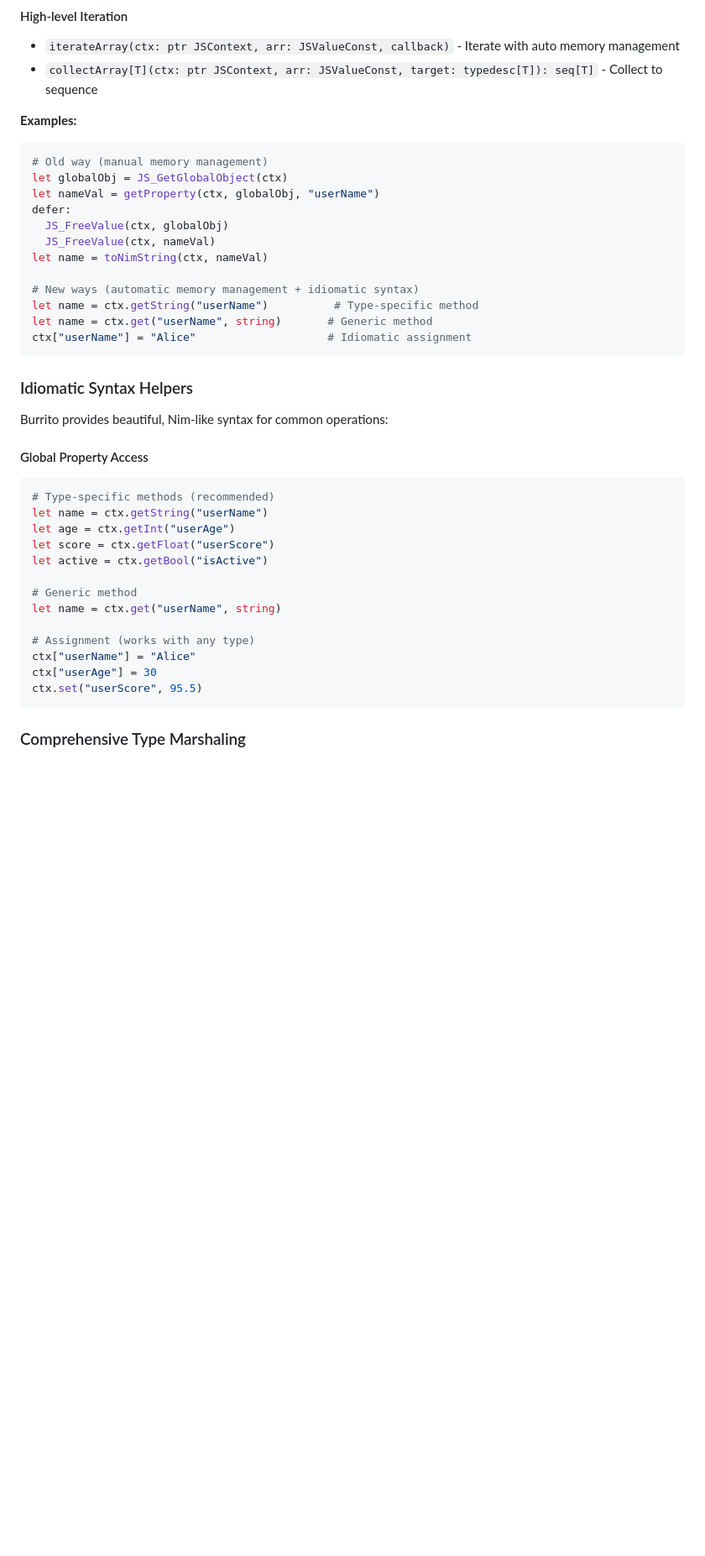
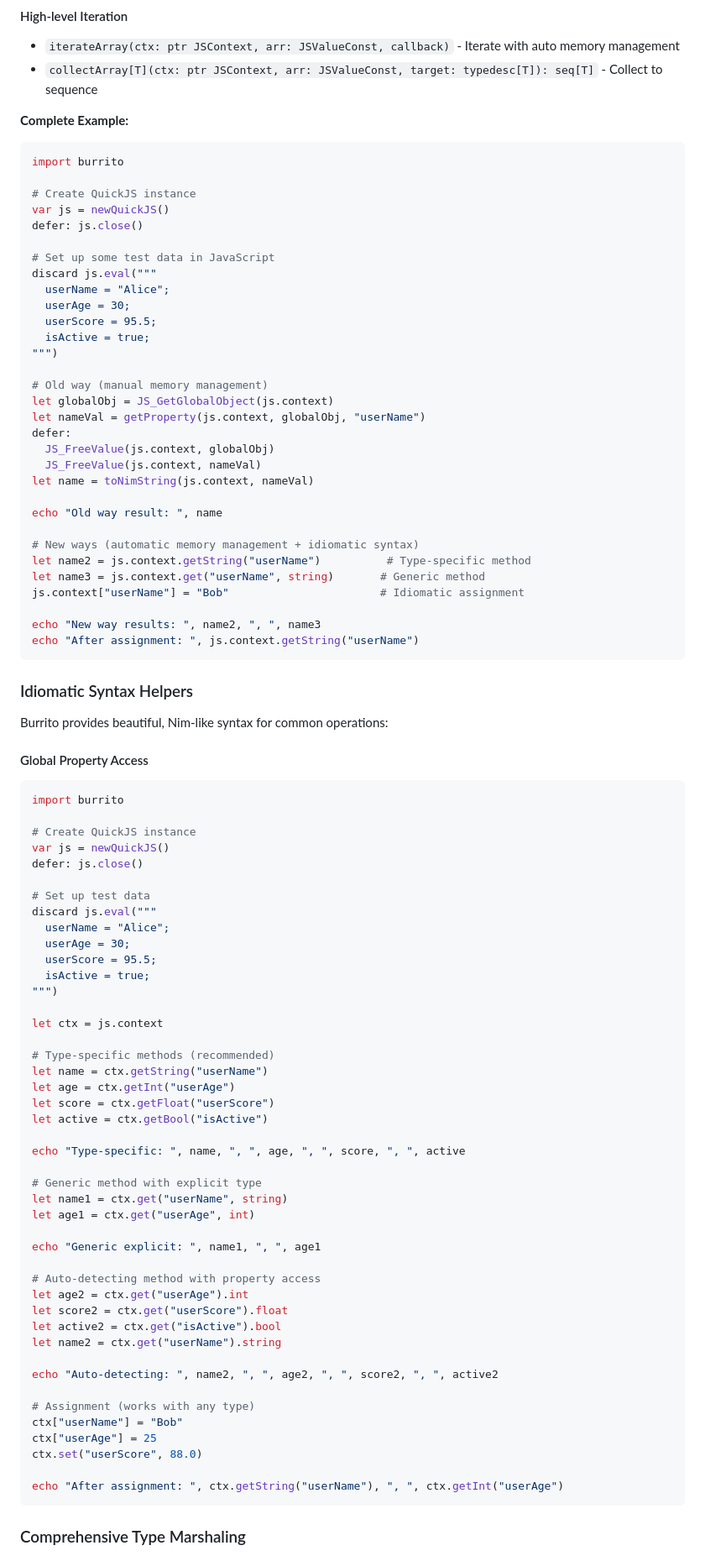
Before and after one commit to tapsterbot/burrito, a Markdown page: README.md, the part around the change printed below. Shown: that part at 84% size. Drawn GitHub-style; blank space fills up the shorter version.

````diff
--- a/README.md
+++ b/README.md
@@ -428,20 +456,39 @@ These functions automatically handle `JS_FreeValue` for you, making memory manag
 - `iterateArray(ctx: ptr JSContext, arr: JSValueConst, callback)` - Iterate with auto memory management
 - `collectArray[T](ctx: ptr JSContext, arr: JSValueConst, target: typedesc[T]): seq[T]` - Collect to sequence
 
-**Examples:**
+**Complete Example:**
 ```nim
+import burrito
+
+# Create QuickJS instance
+var js = newQuickJS()
+defer: js.close()
+
+# Set up some test data in JavaScript
+discard js.eval("""
+  userName = "Alice";
+  userAge = 30;
+  userScore = 95.5;
+  isActive = true;
+""")
+
 # Old way (manual memory management)
-let globalObj = JS_GetGlobalObject(ctx)
-let nameVal = getProperty(ctx, globalObj, "userName")
+let globalObj = JS_GetGlobalObject(js.context)
+let nameVal = getProperty(js.context, globalObj, "userName")
 defer:
-  JS_FreeValue(ctx, globalObj)
-  JS_FreeValue(ctx, nameVal)
-let name = toNimString(ctx, nameVal)
+  JS_FreeValue(js.context, globalObj)
+  JS_FreeValue(js.context, nameVal)
+let name = toNimString(js.context, nameVal)
+
+echo "Old way result: ", name
 
 # New ways (automatic memory management + idiomatic syntax)
-let name = ctx.getString("userName")          # Type-specific method
-let name = ctx.get("userName", string)       # Generic method
-ctx["userName"] = "Alice"                    # Idiomatic assignment
+let name2 = js.context.getString("userName")          # Type-specific method
+let name3 = js.context.get("userName", string)       # Generic method
+js.context["userName"] = "Bob"                       # Idiomatic assignment
+
+echo "New way results: ", name2, ", ", name3
+echo "After assignment: ", js.context.getString("userName")
 ```
 
 ### Idiomatic Syntax Helpers
@@ -450,19 +497,50 @@ Burrito provides beautiful, Nim-like syntax for common operations:
 
 #### Global Property Access
 ```nim
+import burrito
+
+# Create QuickJS instance
+var js = newQuickJS()
+defer: js.close()
+
+# Set up test data
+discard js.eval("""
+  userName = "Alice";
+  userAge = 30;
+  userScore = 95.5;
+  isActive = true;
+""")
+
+let ctx = js.context
+
 # Type-specific methods (recommended)
 let name = ctx.getString("userName")
 let age = ctx.getInt("userAge")
 let score = ctx.getFloat("userScore")
 let active = ctx.getBool("isActive")
 
-# Generic method
-let name = ctx.get("userName", string)
+echo "Type-specific: ", name, ", ", age, ", ", score, ", ", active
+
+# Generic method with explicit type
+let name1 = ctx.get("userName", string)
+let age1 = ctx.get("userAge", int)
+
+echo "Generic explicit: ", name1, ", ", age1
+
+# Auto-detecting method with property access
+let age2 = ctx.get("userAge").int
+let score2 = ctx.get("userScore").float
+let active2 = ctx.get("isActive").bool
+let name2 = ctx.get("userName").string
+
+echo "Auto-detecting: ", name2, ", ", age2, ", ", score2, ", ", active2
 
 # Assignment (works with any type)
-ctx["userName"] = "Alice"
-ctx["userAge"] = 30
-ctx.set("userScore", 95.5)
+ctx["userName"] = "Bob"
+ctx["userAge"] = 25
+ctx.set("userScore", 88.0)
+
+echo "After assignment: ", ctx.getString("userName"), ", ", ctx.getInt("userAge")
 ```
 
 ### Comprehensive Type Marshaling
````
Also changed, not shown: other parts of README.md (+44 -20 lines).
